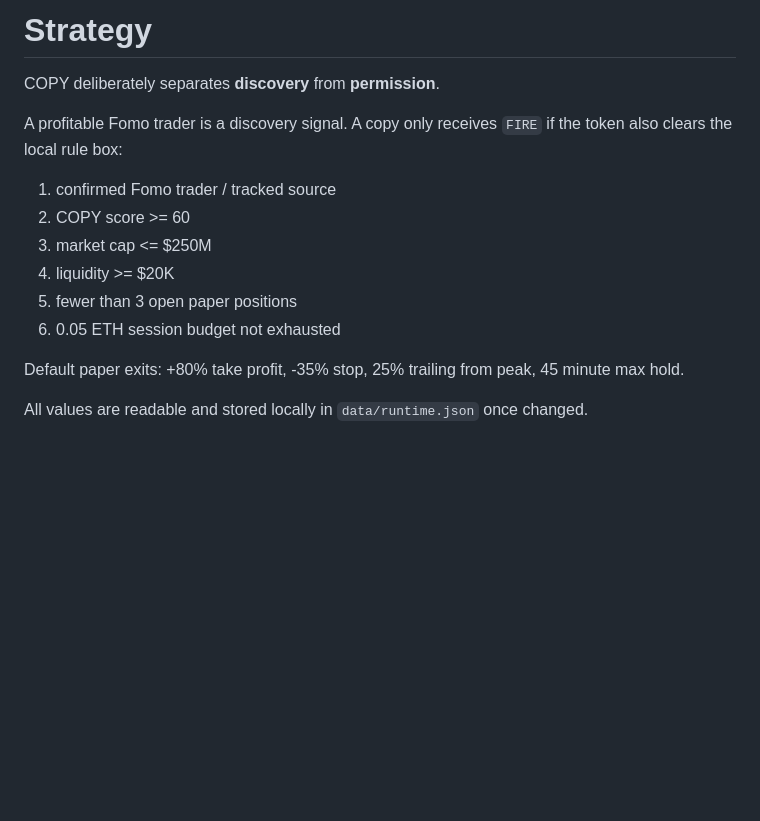
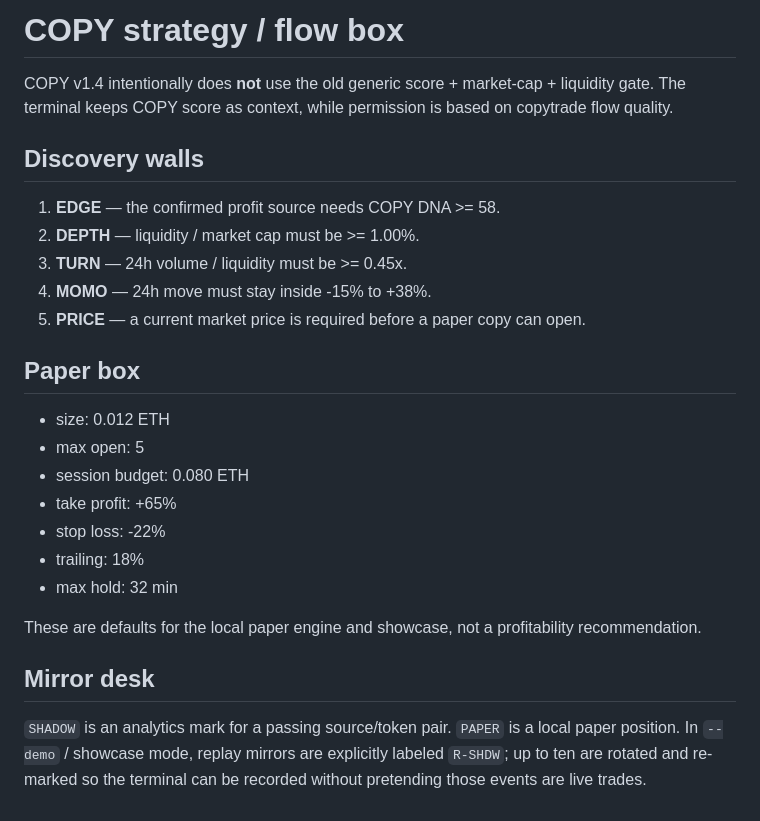
Before and after one commit to lunarresearcher/copy, a Markdown page: docs/STRATEGY.md, the part around the change. Drawn GitHub-style; blank space fills up the shorter version.

```diff
--- a/docs/STRATEGY.md
+++ b/docs/STRATEGY.md
@@ -1,16 +1,27 @@
-# Strategy
+# COPY strategy / flow box
 
-COPY deliberately separates **discovery** from **permission**.
+COPY v1.4 intentionally does **not** use the old generic score + market-cap + liquidity gate. The terminal keeps COPY score as context, while permission is based on copytrade flow quality.
 
-A profitable Fomo trader is a discovery signal. A copy only receives `FIRE` if the token also clears the local rule box:
+## Discovery walls
 
-1. confirmed Fomo trader / tracked source
-2. COPY score >= 60
-3. market cap <= $250M
-4. liquidity >= $20K
-5. fewer than 3 open paper positions
-6. 0.05 ETH session budget not exhausted
+1. **EDGE** — the confirmed profit source needs COPY DNA >= 58.
+2. **DEPTH** — liquidity / market cap must be >= 1.00%.
+3. **TURN** — 24h volume / liquidity must be >= 0.45x.
+4. **MOMO** — 24h move must stay inside -15% to +38%.
+5. **PRICE** — a current market price is required before a paper copy can open.
 
-Default paper exits: +80% take profit, -35% stop, 25% trailing from peak, 45 minute max hold.
+## Paper box
 
-All values are readable and stored locally in `data/runtime.json` once changed.
+- size: 0.012 ETH
+- max open: 5
+- session budget: 0.080 ETH
+- take profit: +65%
+- stop loss: -22%
+- trailing: 18%
+- max hold: 32 min
+
+These are defaults for the local paper engine and showcase, not a profitability recommendation.
+
+## Mirror desk
+
+`SHADOW` is an analytics mark for a passing source/token pair. `PAPER` is a local paper position. In `--demo` / showcase mode, replay mirrors are explicitly labeled `R-SHDW`; up to ten are rotated and re-marked so the terminal can be recorded without pretending those events are live trades.
```
Also changed, not shown: README.md (+31 -27 lines), assets/terminal-v14.png (added), assets/terminal.png, 7 other files.
